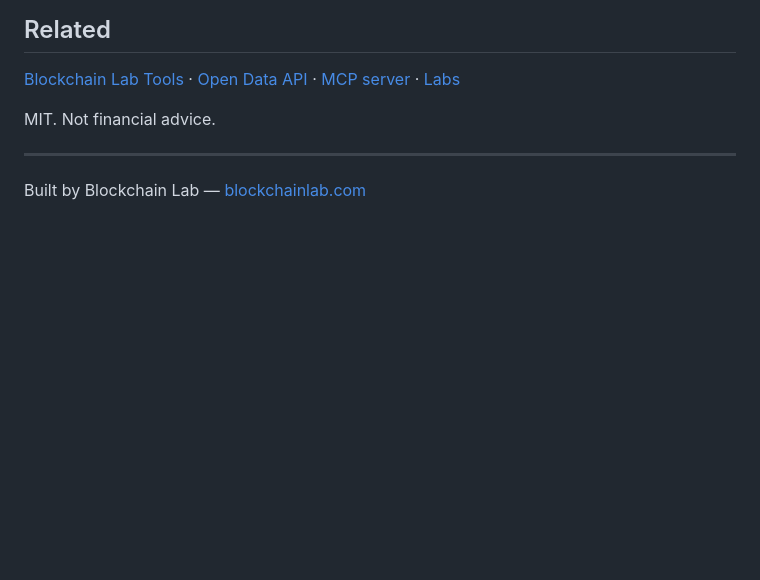
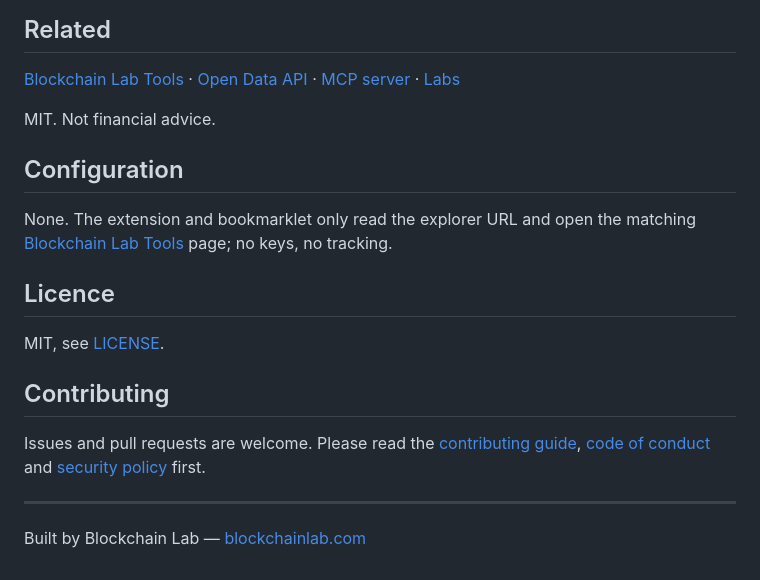
Before and after one commit to Blockchains/blockchainlab-lens, a Markdown page: README.md, the part around the change. Rendered like a GitHub page; blank space fills up the shorter version.

Commit message:
docs: complete README (configuration, licence, contributing, Built by Blockchain Lab)

```diff
--- a/README.md
+++ b/README.md
@@ -39,5 +39,17 @@ pip install playwright && python -m playwright install chromium && python test_e
 
 MIT. Not financial advice.
 
+## Configuration
+
+None. The extension and bookmarklet only read the explorer URL and open the matching [Blockchain Lab Tools](https://blockchains.github.io/blockchainlab-tools/) page; no keys, no tracking.
+
+## Licence
+
+MIT, see [LICENSE](LICENSE).
+
+## Contributing
+
+Issues and pull requests are welcome. Please read the [contributing guide](https://github.com/Blockchains/.github/blob/main/CONTRIBUTING.md), [code of conduct](https://github.com/Blockchains/.github/blob/main/CODE_OF_CONDUCT.md) and [security policy](https://github.com/Blockchains/.github/blob/main/SECURITY.md) first.
+
 ---
 Built by Blockchain Lab — [blockchainlab.com](https://blockchainlab.com/?utm_source=github&utm_medium=readme&utm_campaign=blockchainlab-lens)
```
